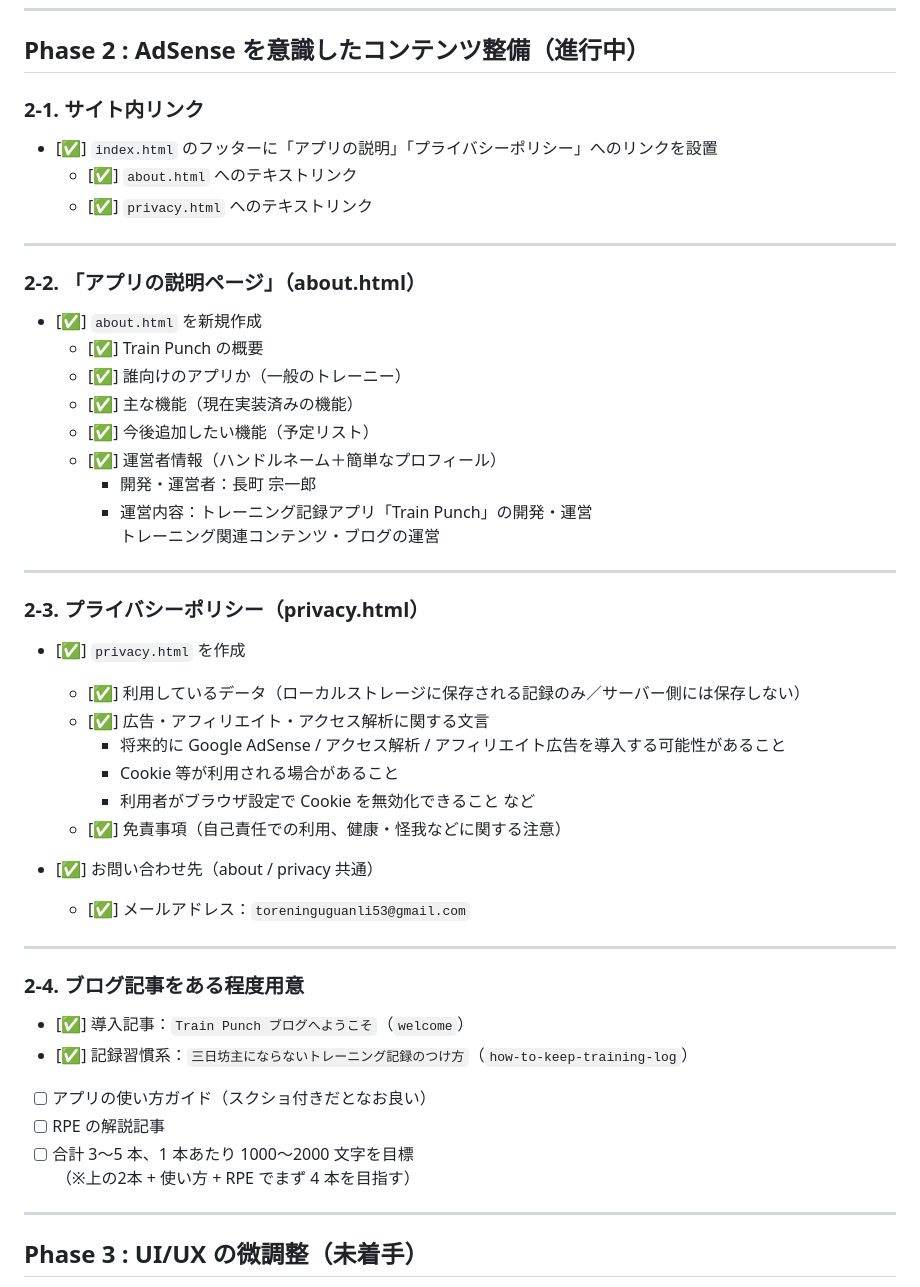
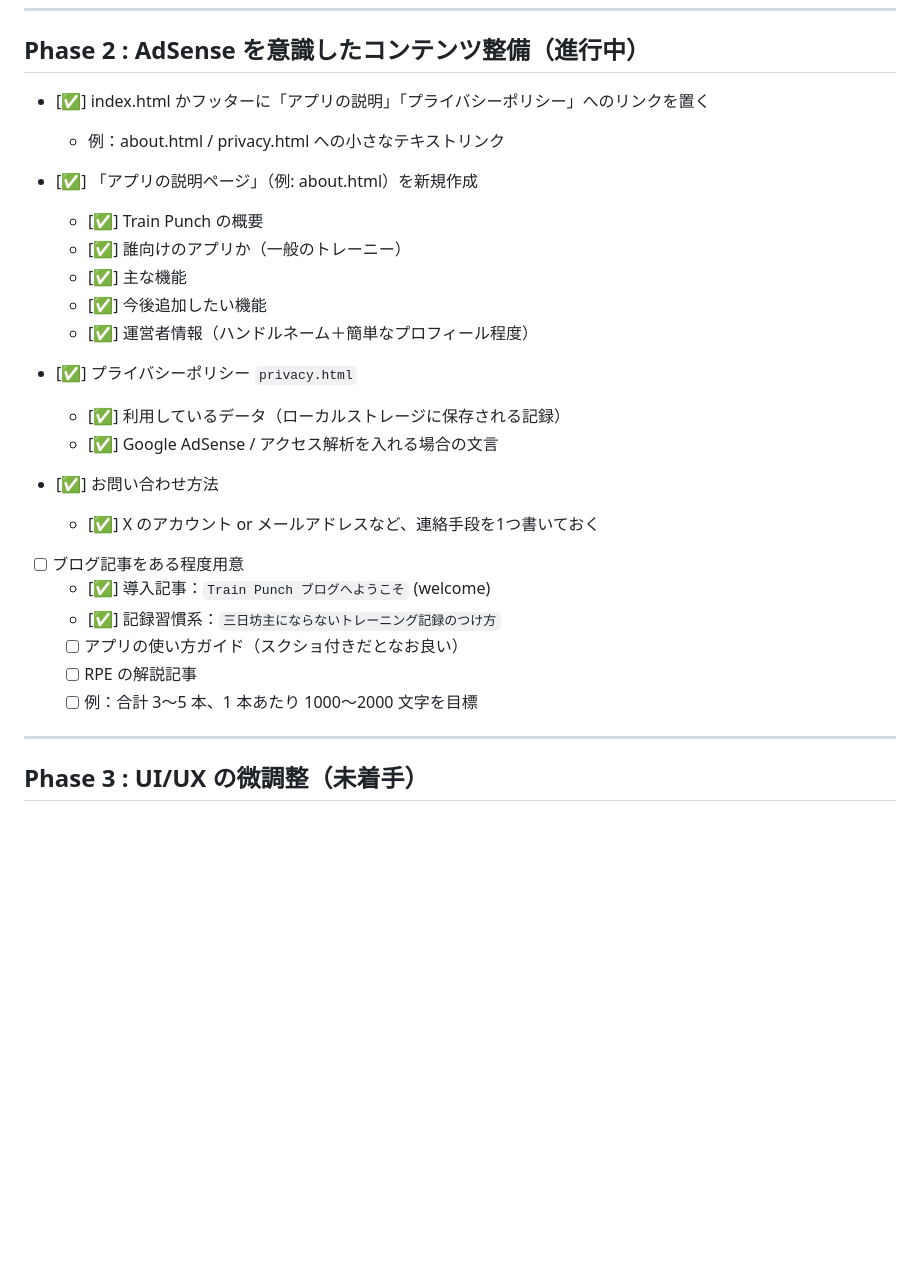
Before and after one commit to souchanchan0415-del/PWA-Traning, a Markdown page: ROADMAP.md, the part around the change. Drawn GitHub-style; blank space fills up the shorter version.

Commit message:
ROADMAP.md を更新

```diff
--- a/ROADMAP.md
+++ b/ROADMAP.md
@@ -39,51 +39,29 @@
 
 ## Phase 2 : AdSense を意識したコンテンツ整備（進行中）
 
-### 2-1. サイト内リンク
+- [✅] index.html かフッターに「アプリの説明」「プライバシーポリシー」へのリンクを置く
+  - 例：about.html / privacy.html への小さなテキストリンク
 
-- [✅] `index.html` のフッターに「アプリの説明」「プライバシーポリシー」へのリンクを設置
-  - [✅] `about.html` へのテキストリンク
-  - [✅] `privacy.html` へのテキストリンク
-
----
-
-### 2-2. 「アプリの説明ページ」（about.html）
-
-- [✅] `about.html` を新規作成
+- [✅] 「アプリの説明ページ」（例: about.html）を新規作成
   - [✅] Train Punch の概要
   - [✅] 誰向けのアプリか（一般のトレーニー）
-  - [✅] 主な機能（現在実装済みの機能）
-  - [✅] 今後追加したい機能（予定リスト）
-  - [✅] 運営者情報（ハンドルネーム＋簡単なプロフィール）
-    - 開発・運営者：長町 宗一郎
-    - 運営内容：トレーニング記録アプリ「Train Punch」の開発・運営
-      トレーニング関連コンテンツ・ブログの運営
+  - [✅] 主な機能
+  - [✅] 今後追加したい機能
+  - [✅] 運営者情報（ハンドルネーム＋簡単なプロフィール程度）
 
----
+- [✅] プライバシーポリシー `privacy.html`
+  - [✅] 利用しているデータ（ローカルストレージに保存される記録）
+  - [✅] Google AdSense / アクセス解析を入れる場合の文言
 
-### 2-3. プライバシーポリシー（privacy.html）
+- [✅] お問い合わせ方法
+  - [✅] X のアカウント or メールアドレスなど、連絡手段を1つ書いておく
 
-- [✅] `privacy.html` を作成
-  - [✅] 利用しているデータ（ローカルストレージに保存される記録のみ／サーバー側には保存しない）
-  - [✅] 広告・アフィリエイト・アクセス解析に関する文言
-    - 将来的に Google AdSense / アクセス解析 / アフィリエイト広告を導入する可能性があること
-    - Cookie 等が利用される場合があること
-    - 利用者がブラウザ設定で Cookie を無効化できること など
-  - [✅] 免責事項（自己責任での利用、健康・怪我などに関する注意）
-
-- [✅] お問い合わせ先（about / privacy 共通）
-  - [✅] メールアドレス：`toreninguguanli53@gmail.com`
-
----
-
-### 2-4. ブログ記事をある程度用意
-
-- [✅] 導入記事：`Train Punch ブログへようこそ`（`welcome`）
-- [✅] 記録習慣系：`三日坊主にならないトレーニング記録のつけ方`（`how-to-keep-training-log`）
-- [ ] アプリの使い方ガイド（スクショ付きだとなお良い）
-- [ ] RPE の解説記事
-- [ ] 合計 3〜5 本、1 本あたり 1000〜2000 文字を目標
-  （※上の2本 + 使い方 + RPE でまず 4 本を目指す）
+- [ ] ブログ記事をある程度用意
+  - [✅] 導入記事：`Train Punch ブログへようこそ` (welcome)
+  - [✅] 記録習慣系：`三日坊主にならないトレーニング記録のつけ方`
+  - [ ] アプリの使い方ガイド（スクショ付きだとなお良い）
+  - [ ] RPE の解説記事
+  - [ ] 例：合計 3〜5 本、1 本あたり 1000〜2000 文字を目標
 
 ---
 
```
